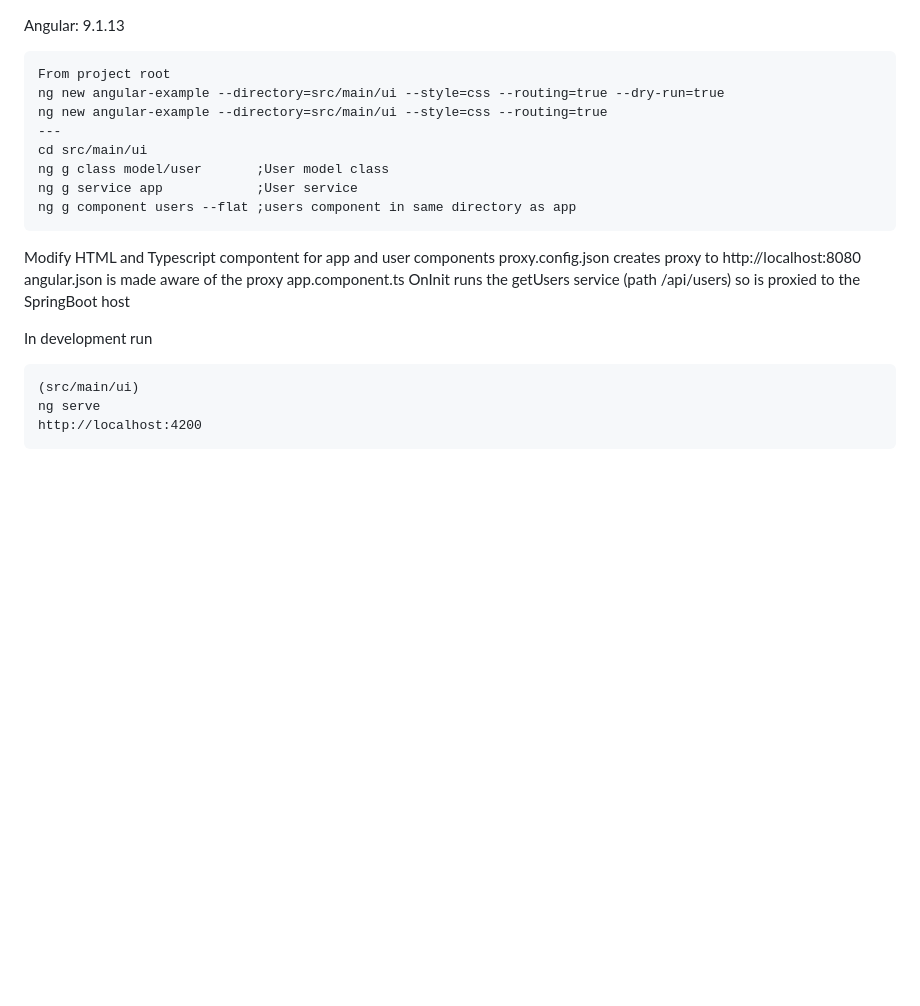
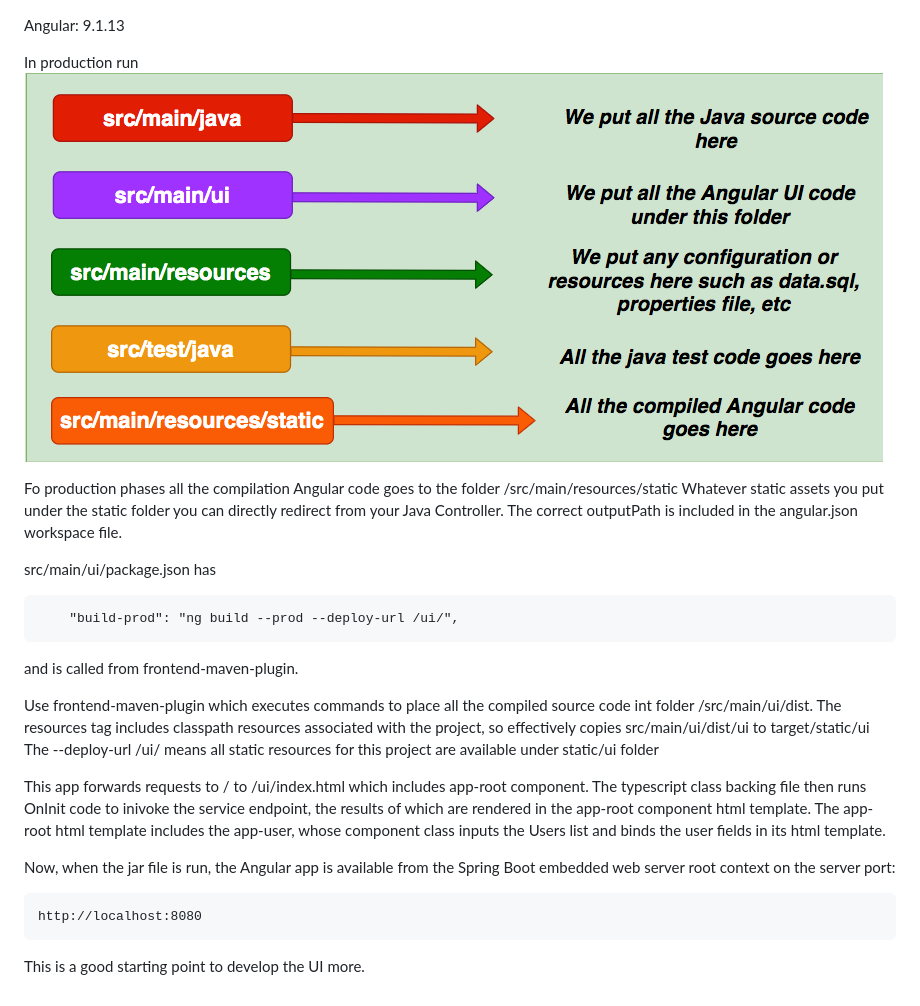
Before and after one commit to taylok/angular-example, a Markdown page: README.md, the part around the change. Rendered like a GitHub page; pictures changed too: img.png (added); blank space fills up the shorter version.

Commit message:
Angular App Production

````diff
--- a/README.md
+++ b/README.md
@@ -1,22 +1,27 @@
 Angular: 9.1.13
+
+In production run
+![img.png](img.png)
+
+Fo production phases all the compilation Angular code goes to the folder /src/main/resources/static
+Whatever static assets you put under the static folder you can directly redirect from your Java Controller.
+The correct outputPath is included in the angular.json workspace file.
+
+src/main/ui/package.json has
 ```
-From project root
-ng new angular-example --directory=src/main/ui --style=css --routing=true --dry-run=true
-ng new angular-example --directory=src/main/ui --style=css --routing=true
----
-cd src/main/ui
-ng g class model/user       ;User model class
-ng g service app            ;User service
-ng g component users --flat ;users component in same directory as app
+    "build-prod": "ng build --prod --deploy-url /ui/",
 ```
-Modify HTML and Typescript compontent for app and user components
-proxy.config.json creates proxy to http://localhost:8080
-angular.json is made aware of the proxy
-app.component.ts OnInit runs the getUsers service (path /api/users) so is proxied to the SpringBoot host
+and is called from frontend-maven-plugin.
 
-In development run
+Use frontend-maven-plugin which executes commands to place all the compiled source code int folder /src/main/ui/dist.
+The resources tag includes classpath resources associated with the project, so effectively copies src/main/ui/dist/ui to target/static/ui
+The --deploy-url /ui/ means all static resources for this project are available under static/ui folder
+
+This app forwards requests to / to /ui/index.html which includes app-root component.  The typescript class backing file then runs OnInit code to inivoke the service endpoint, the results of which are rendered in the app-root component html template.
+The app-root html template includes the app-user, whose component class inputs the Users list and binds the user fields in its html template.
+
+Now, when the jar file is run, the Angular app is available from the Spring Boot embedded web server root context on the server port:
+```aidl
+http://localhost:8080
 ```
-(src/main/ui)
-ng serve
-http://localhost:4200
-```
+This is a good starting point to develop the UI more.
````
Also changed, not shown: 6 other files.
